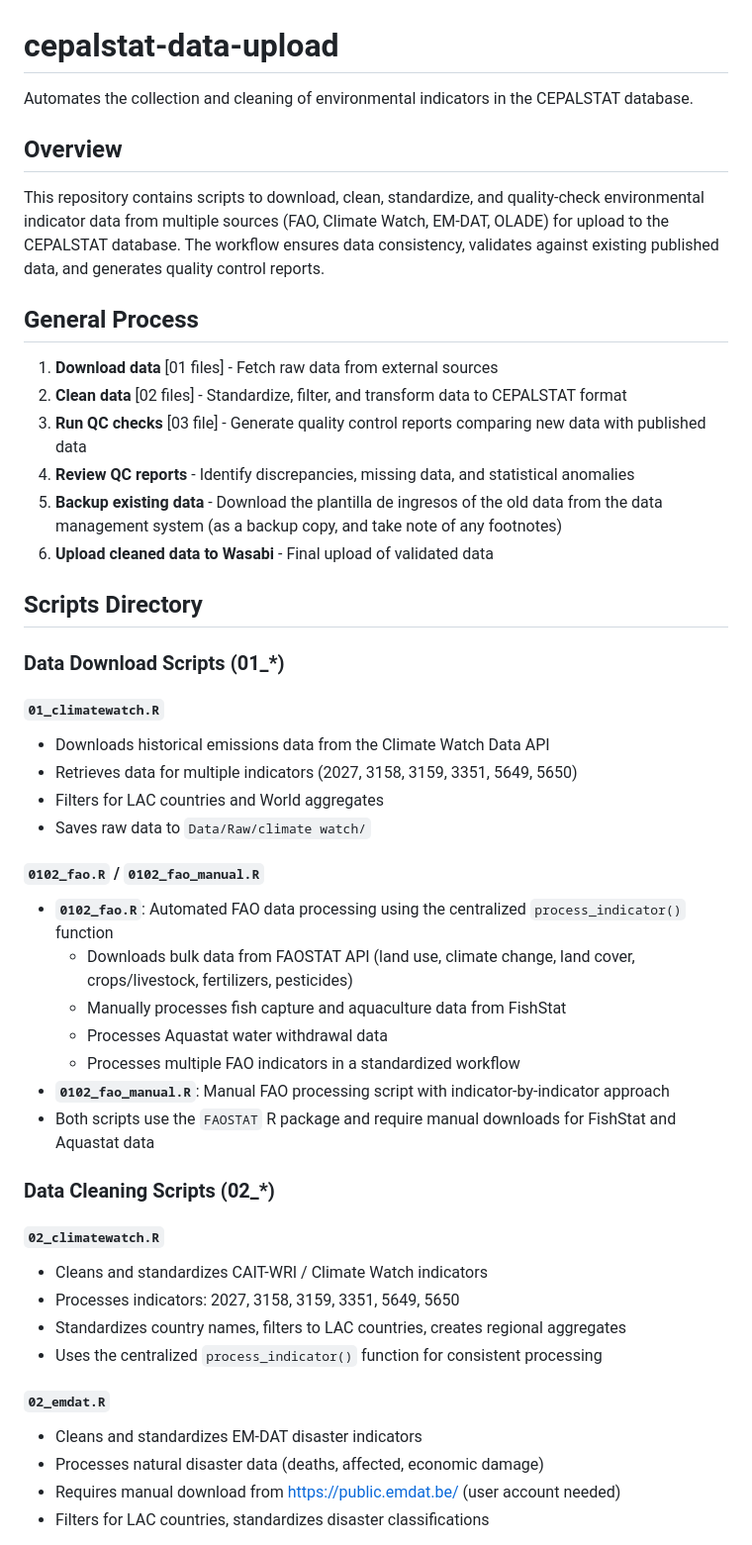
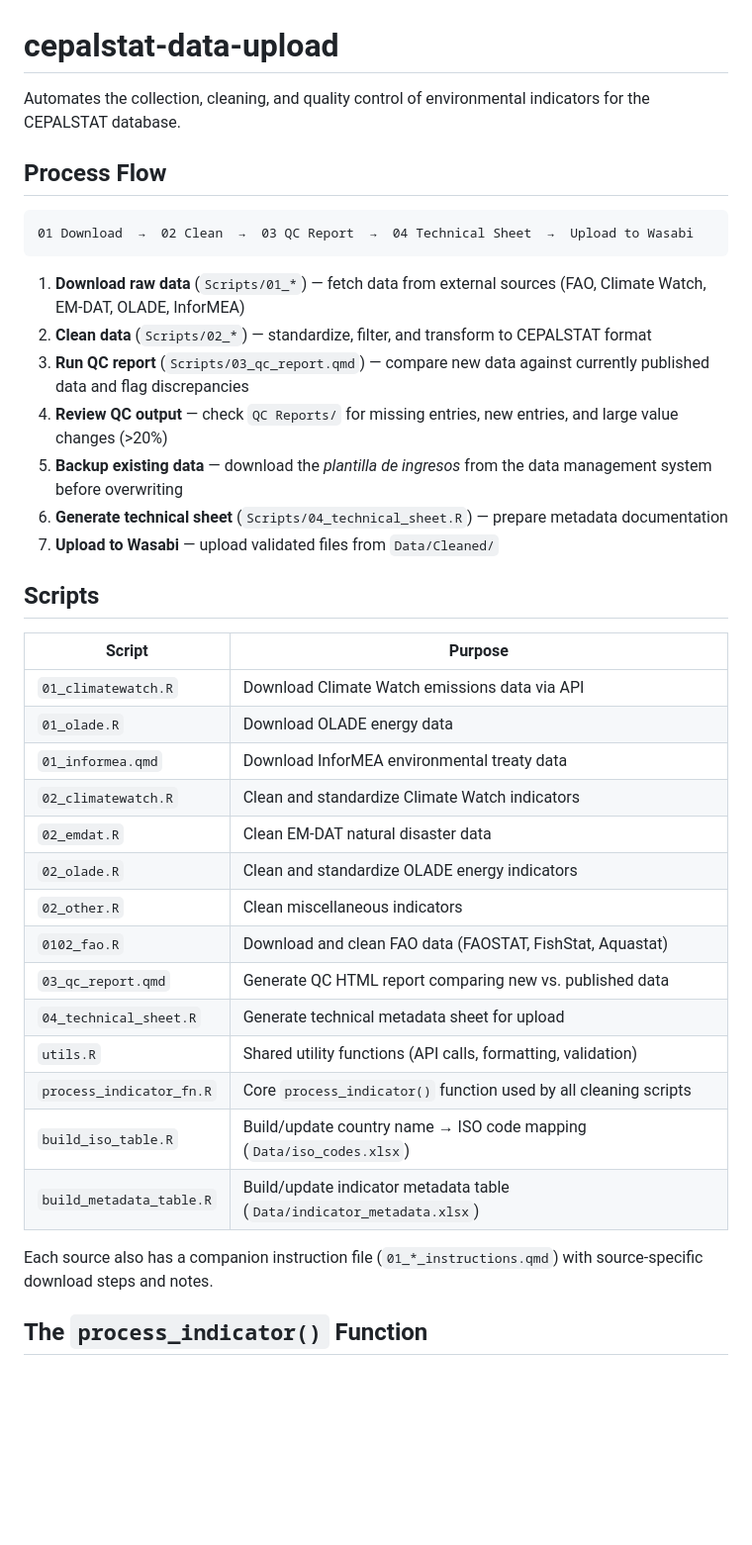
Before and after one commit to alexisathens/cepalstat-data-upload, a Markdown page: README.md, the part around one of its changes. Shown at 99% size. Drawn GitHub-style; blank space fills up the shorter version.

````diff
--- a/README.md
+++ b/README.md
@@ -1,54 +1,41 @@
 # cepalstat-data-upload
 
-Automates the collection and cleaning of environmental indicators in the CEPALSTAT database.
+Automates the collection, cleaning, and quality control of environmental indicators for the CEPALSTAT database.
 
-## Overview
+## Process Flow
 
-This repository contains scripts to download, clean, standardize, and quality-check environmental indicator data from multiple sources (FAO, Climate Watch, EM-DAT, OLADE) for upload to the CEPALSTAT database. The workflow ensures data consistency, validates against existing published data, and generates quality control reports.
+```
+01 Download  →  02 Clean  →  03 QC Report  →  04 Technical Sheet  →  Upload to Wasabi
+```
 
-## General Process
+1. **Download raw data** (`Scripts/01_*`) — fetch data from external sources (FAO, Climate Watch, EM-DAT, OLADE, InforMEA)
+2. **Clean data** (`Scripts/02_*`) — standardize, filter, and transform to CEPALSTAT format
+3. **Run QC report** (`Scripts/03_qc_report.qmd`) — compare new data against currently published data and flag discrepancies
+4. **Review QC output** — check `QC Reports/` for missing entries, new entries, and large value changes (>20%)
+5. **Backup existing data** — download the *plantilla de ingresos* from the data management system before overwriting
+6. **Generate technical sheet** (`Scripts/04_technical_sheet.R`) — prepare metadata documentation
+7. **Upload to Wasabi** — upload validated files from `Data/Cleaned/`
 
-1.  **Download data** [01 files] - Fetch raw data from external sources
-2.  **Clean data** [02 files] - Standardize, filter, and transform data to CEPALSTAT format
-3.  **Run QC checks** [03 file] - Generate quality control reports comparing new data with published data
-4.  **Review QC reports** - Identify discrepancies, missing data, and statistical anomalies
-5.  **Backup existing data** - Download the plantilla de ingresos of the old data from the data management system (as a backup copy, and take note of any footnotes)
-6.  **Upload cleaned data to Wasabi** - Final upload of validated data
+## Scripts
 
-## Scripts Directory
+| Script | Purpose |
+|---|---|
+| `01_climatewatch.R` | Download Climate Watch emissions data via API |
+| `01_olade.R` | Download OLADE energy data |
+| `01_informea.qmd` | Download InforMEA environmental treaty data |
+| `02_climatewatch.R` | Clean and standardize Climate Watch indicators |
+| `02_emdat.R` | Clean EM-DAT natural disaster data |
+| `02_olade.R` | Clean and standardize OLADE energy indicators |
+| `02_other.R` | Clean miscellaneous indicators |
+| `0102_fao.R` | Download and clean FAO data (FAOSTAT, FishStat, Aquastat) |
+| `03_qc_report.qmd` | Generate QC HTML report comparing new vs. published data |
+| `04_technical_sheet.R` | Generate technical metadata sheet for upload |
+| `utils.R` | Shared utility functions (API calls, formatting, validation) |
+| `process_indicator_fn.R` | Core `process_indicator()` function used by all cleaning scripts |
+| `build_iso_table.R` | Build/update country name → ISO code mapping (`Data/iso_codes.xlsx`) |
+| `build_metadata_table.R` | Build/update indicator metadata table (`Data/indicator_metadata.xlsx`) |
 
-### Data Download Scripts (01\_\*)
+Each source also has a companion instruction file (`01_*_instructions.qmd`) with source-specific download steps and notes.
 
-#### `01_climatewatch.R`
+## The `process_indicator()` Function
 
--   Downloads historical emissions data from the Climate Watch Data API
--   Retrieves data for multiple indicators (2027, 3158, 3159, 3351, 5649, 5650)
--   Filters for LAC countries and World aggregates
--   Saves raw data to `Data/Raw/climate watch/`
-
-#### `0102_fao.R` / `0102_fao_manual.R`
-
--   **`0102_fao.R`**: Automated FAO data processing using the centralized `process_indicator()` function
-    -   Downloads bulk data from FAOSTAT API (land use, climate change, land cover, crops/livestock, fertilizers, pesticides)
-    -   Manually processes fish capture and aquaculture data from FishStat
-    -   Processes Aquastat water withdrawal data
-    -   Processes multiple FAO indicators in a standardized workflow
--   **`0102_fao_manual.R`**: Manual FAO processing script with indicator-by-indicator approach
--   Both scripts use the `FAOSTAT` R package and require manual downloads for FishStat and Aquastat data
-
-### Data Cleaning Scripts (02\_\*)
-
-#### `02_climatewatch.R`
-
--   Cleans and standardizes CAIT-WRI / Climate Watch indicators
--   Processes indicators: 2027, 3158, 3159, 3351, 5649, 5650
--   Standardizes country names, filters to LAC countries, creates regional aggregates
--   Uses the centralized `process_indicator()` function for consistent processing
-
-#### `02_emdat.R`
-
--   Cleans and standardizes EM-DAT disaster indicators
--   Processes natural disaster data (deaths, affected, economic damage)
--   Requires manual download from <https://public.emdat.be/> (user account needed)
--   Filters for LAC countries, standardizes disaster classifications
-
````
Also changed, not shown: other parts of README.md (+22 -136 lines).
